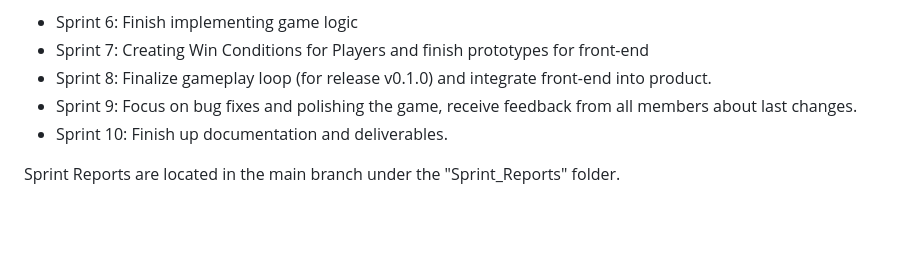
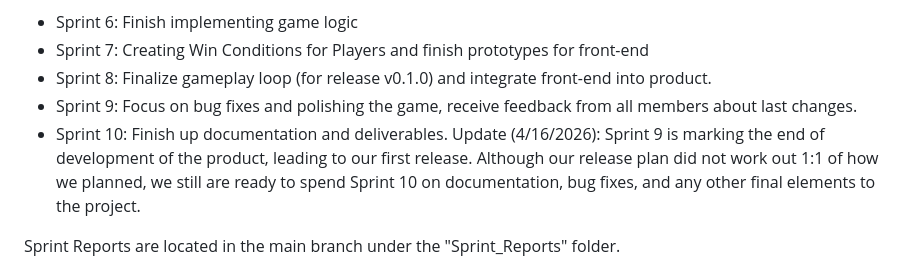
Before and after one commit to willpaxton/MartRacers, a Markdown page: README.md, the part around the change. Drawn GitHub-style; blank space fills up the shorter version.

Commit message:
Update README with Sprint 9 completion details
Added update on Sprint 9 and its significance for the project release.

```diff
--- a/README.md
+++ b/README.md
@@ -9,6 +9,7 @@ Release Plan: Our initial release plan had us doing Basic Server/Client testing
 - Sprint 8: Finalize gameplay loop (for release v0.1.0) and integrate front-end into product.
 - Sprint 9: Focus on bug fixes and polishing the game, receive feedback from all members about last changes.
 - Sprint 10: Finish up documentation and deliverables.
+Update (4/16/2026): Sprint 9 is marking the end of development of the product, leading to our first release.  Although our release plan did not work out 1:1 of how we planned, we still are ready to spend Sprint 10 on documentation, bug fixes, and any other final elements to the project.
 
 Sprint Reports are located in the main branch under the "Sprint_Reports" folder.
 
```
